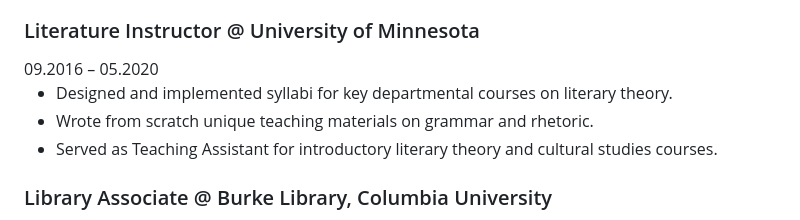
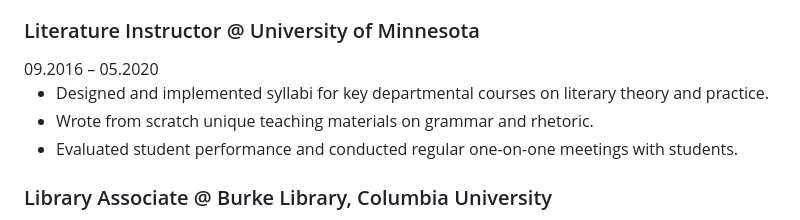
Before and after one commit to ianthomaswhite/Website, a Markdown page: pages/background.md, the part around the change. GitHub-like rendering.

Commit message:
Update background.md teaching experience bullets

```diff
--- a/pages/background.md
+++ b/pages/background.md
@@ -37,9 +37,9 @@ I am an academically trained linguist with substantial tech-industry experience.
 ### Literature Instructor @ University of Minnesota
 <div class="entry-date">09.2016 – 05.2020</div>
 
-- Designed and implemented syllabi for key departmental courses on literary theory.
+- Designed and implemented syllabi for key departmental courses on literary theory and practice.
 - Wrote from scratch unique teaching materials on grammar and rhetoric.
-- Served as Teaching Assistant for introductory literary theory and cultural studies courses.
+- Evaluated student performance and conducted regular one-on-one meetings with students.
 
 ### Library Associate @ Burke Library, Columbia University
 <div class="entry-date">09.2014 – 05.2016</div>
```
